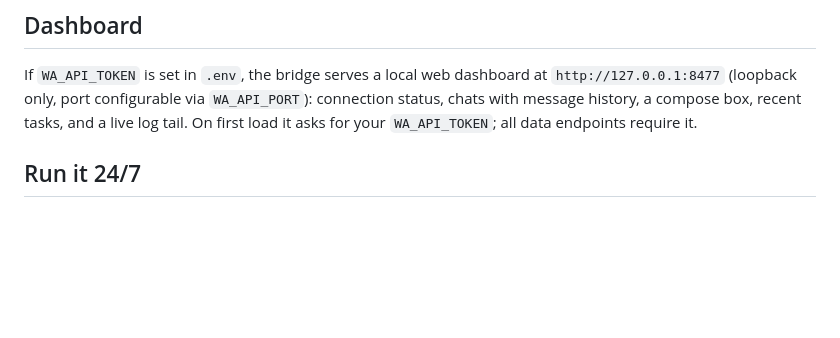
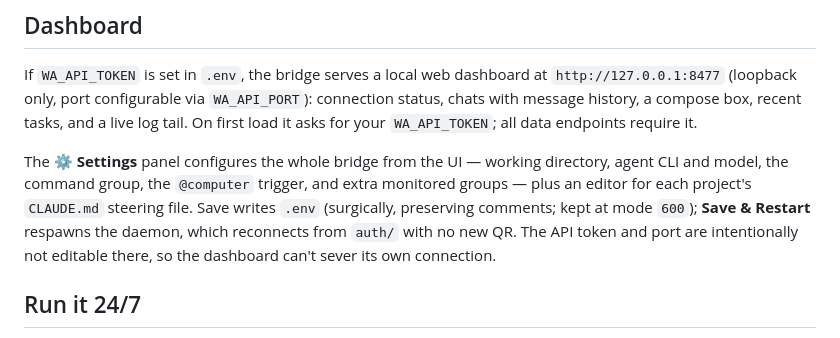
Before and after one commit to AiMakers-co/whatsapp-claude-bridge, a Markdown page: README.md, the part around the change. GitHub-like rendering; blank space fills up the shorter version.

Commit message:
README: document the dashboard Settings panel
Co-Authored-By: Claude Opus 4.8 (1M context) <noreply@anthropic.com>

```diff
--- a/README.md
+++ b/README.md
@@ -137,6 +137,14 @@ connection status, chats with message history, a compose box, recent tasks, and
 a live log tail. On first load it asks for your `WA_API_TOKEN`; all data
 endpoints require it.
 
+The **⚙ Settings** panel configures the whole bridge from the UI — working
+directory, agent CLI and model, the command group, the `@computer` trigger, and
+extra monitored groups — plus an editor for each project's `CLAUDE.md` steering
+file. Save writes `.env` (surgically, preserving comments; kept at mode `600`);
+**Save & Restart** respawns the daemon, which reconnects from `auth/` with no new
+QR. The API token and port are intentionally not editable there, so the dashboard
+can't sever its own connection.
+
 ## Run it 24/7
 
 `npm start` runs while the terminal is open. To keep it alive across reboots and
```
